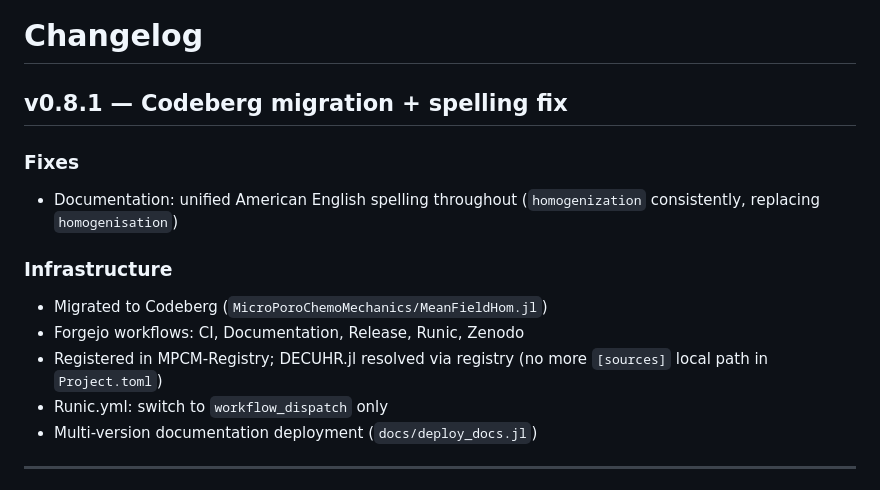
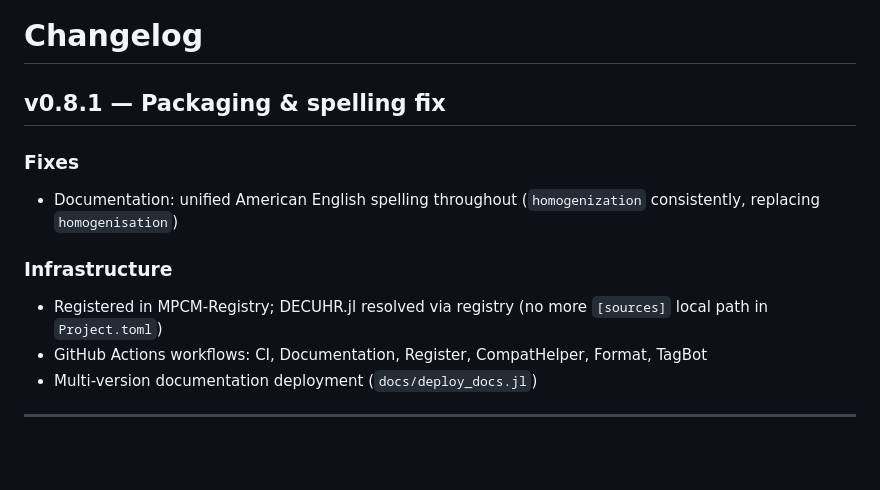
Before and after one commit to MicroPoroChemoMechanics/MeanFieldHom.jl, a Markdown page: CHANGELOG.md, the part around the change. GitHub-like rendering; blank space fills up the shorter version.

Commit message:
Update changelog for v0.8.1: correct title and refine infrastructure details

```diff
--- a/CHANGELOG.md
+++ b/CHANGELOG.md
@@ -1,6 +1,6 @@
 # Changelog
 
-## v0.8.1 — Codeberg migration + spelling fix
+## v0.8.1 — Packaging & spelling fix
 
 ### Fixes
 
@@ -9,11 +9,9 @@
 
 ### Infrastructure
 
-- Migrated to Codeberg (`MicroPoroChemoMechanics/MeanFieldHom.jl`)
-- Forgejo workflows: CI, Documentation, Release, Runic, Zenodo
 - Registered in MPCM-Registry; DECUHR.jl resolved via registry
   (no more `[sources]` local path in `Project.toml`)
-- Runic.yml: switch to `workflow_dispatch` only
+- GitHub Actions workflows: CI, Documentation, Register, CompatHelper, Format, TagBot
 - Multi-version documentation deployment (`docs/deploy_docs.jl`)
 
 ---
```
